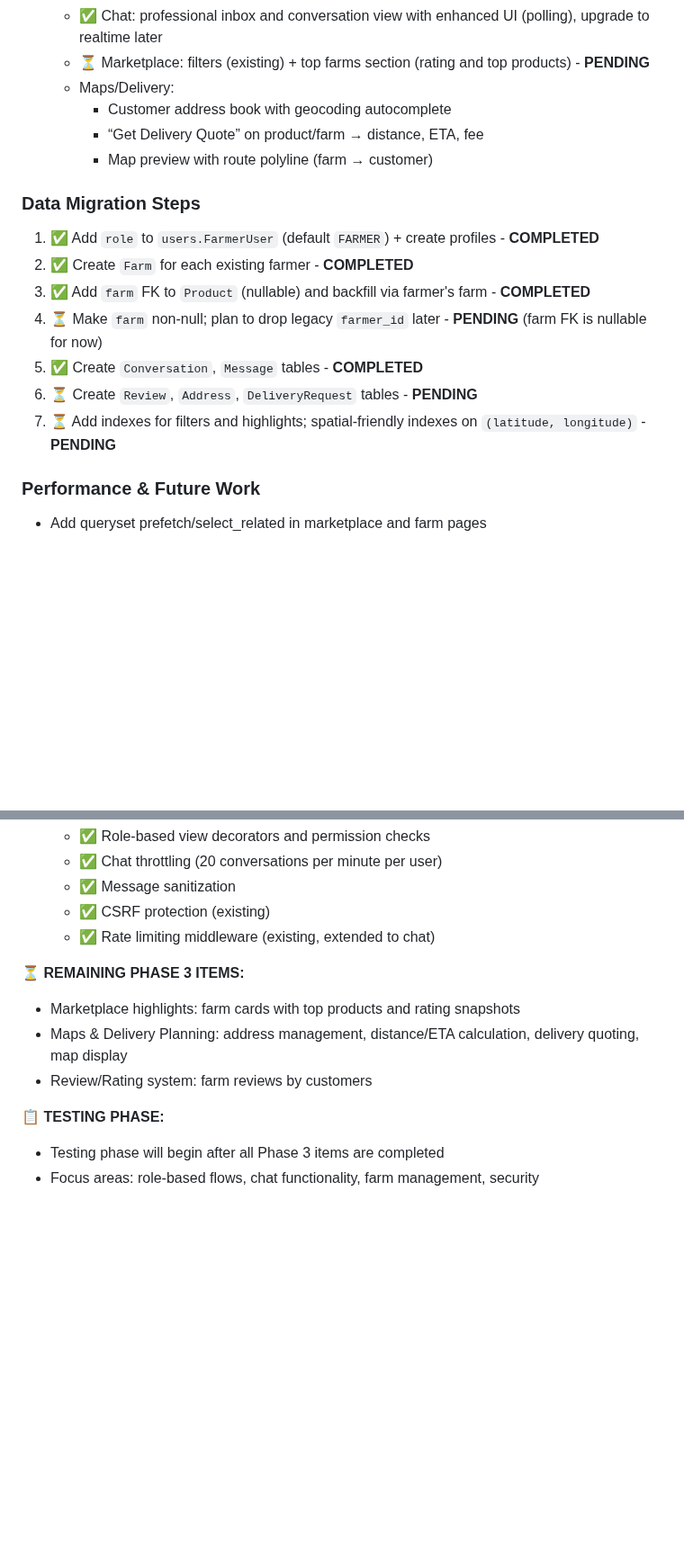
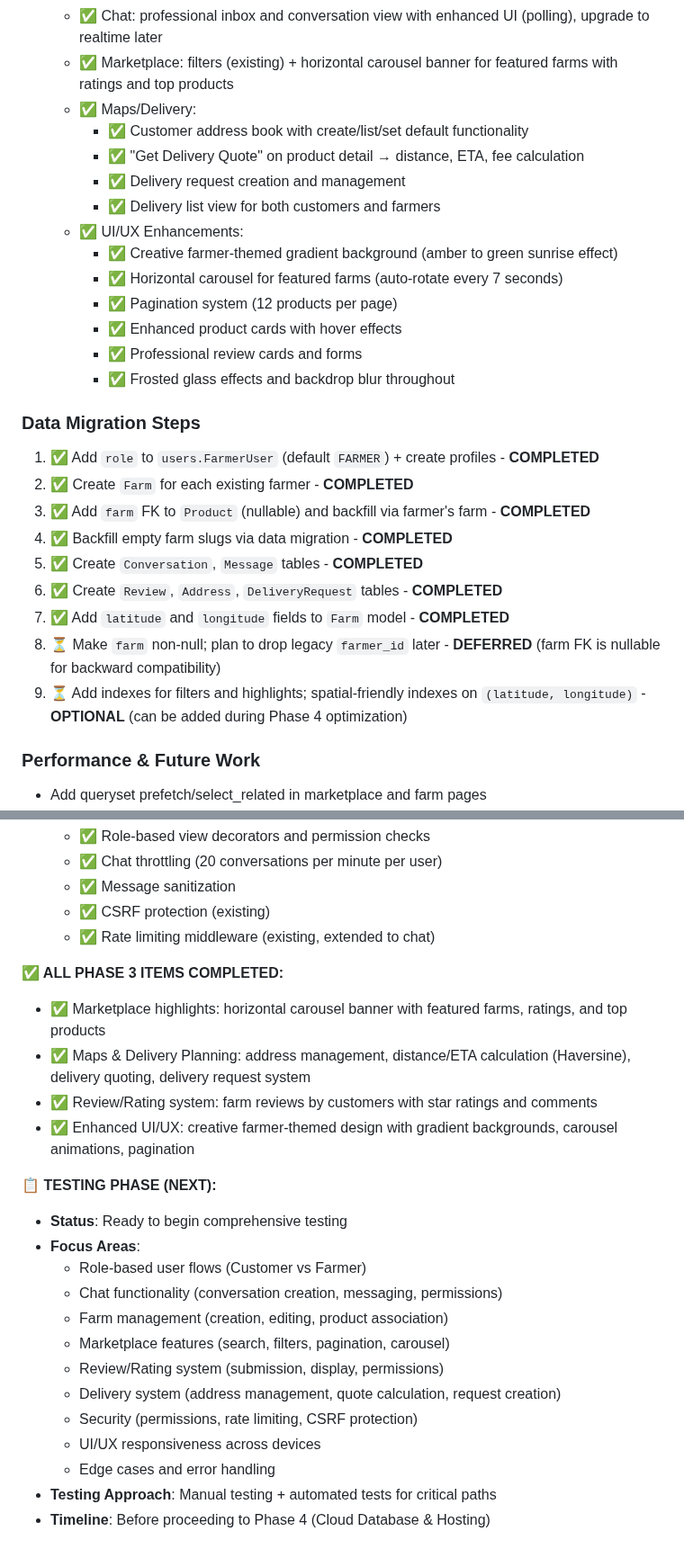
Before and after one commit to Kzu0-afk/farmIT-main, a Markdown page: FarmIT_COMPREHENSIVE.MD, 2 parts joined by grey strips. Shown at 90% size. GitHub-like rendering; blank space fills up the shorter version.

```diff
--- a/FarmIT_COMPREHENSIVE.MD
+++ b/FarmIT_COMPREHENSIVE.MD
@@ -315,18 +326,28 @@ If validated regionally, FarmIt can evolve into:
   - ✅ Chat: professional inbox and conversation view with enhanced UI (polling), upgrade to realtime later
-  - ⏳ Marketplace: filters (existing) + top farms section (rating and top products) - **PENDING**
-  - Maps/Delivery:
-    - Customer address book with geocoding autocomplete
-    - “Get Delivery Quote” on product/farm → distance, ETA, fee
-    - Map preview with route polyline (farm → customer)
+  - ✅ Marketplace: filters (existing) + horizontal carousel banner for featured farms with ratings and top products
+  - ✅ Maps/Delivery:
+    - ✅ Customer address book with create/list/set default functionality
+    - ✅ "Get Delivery Quote" on product detail → distance, ETA, fee calculation
+    - ✅ Delivery request creation and management
+    - ✅ Delivery list view for both customers and farmers
+  - ✅ UI/UX Enhancements:
+    - ✅ Creative farmer-themed gradient background (amber to green sunrise effect)
+    - ✅ Horizontal carousel for featured farms (auto-rotate every 7 seconds)
+    - ✅ Pagination system (12 products per page)
+    - ✅ Enhanced product cards with hover effects
+    - ✅ Professional review cards and forms
+    - ✅ Frosted glass effects and backdrop blur throughout
 
 ### Data Migration Steps
 1) ✅ Add `role` to `users.FarmerUser` (default `FARMER`) + create profiles - **COMPLETED**
 2) ✅ Create `Farm` for each existing farmer - **COMPLETED**
 3) ✅ Add `farm` FK to `Product` (nullable) and backfill via farmer's farm - **COMPLETED**
-4) ⏳ Make `farm` non-null; plan to drop legacy `farmer_id` later - **PENDING** (farm FK is nullable for now)
+4) ✅ Backfill empty farm slugs via data migration - **COMPLETED**
 5) ✅ Create `Conversation`, `Message` tables - **COMPLETED**
-6) ⏳ Create `Review`, `Address`, `DeliveryRequest` tables - **PENDING**
-7) ⏳ Add indexes for filters and highlights; spatial-friendly indexes on `(latitude, longitude)` - **PENDING**
+6) ✅ Create `Review`, `Address`, `DeliveryRequest` tables - **COMPLETED**
+7) ✅ Add `latitude` and `longitude` fields to `Farm` model - **COMPLETED**
+8) ⏳ Make `farm` non-null; plan to drop legacy `farmer_id` later - **DEFERRED** (farm FK is nullable for backward compatibility)
+9) ⏳ Add indexes for filters and highlights; spatial-friendly indexes on `(latitude, longitude)` - **OPTIONAL** (can be added during Phase 4 optimization)
 
 ### Performance & Future Work
 - Add queryset prefetch/select_related in marketplace and farm pages
@@ -370,11 +391,23 @@ If validated regionally, FarmIt can evolve into:
    - ✅ CSRF protection (existing)
    - ✅ Rate limiting middleware (existing, extended to chat)
 
-**⏳ REMAINING PHASE 3 ITEMS:**
-- Marketplace highlights: farm cards with top products and rating snapshots
-- Maps & Delivery Planning: address management, distance/ETA calculation, delivery quoting, map display
-- Review/Rating system: farm reviews by customers
+**✅ ALL PHASE 3 ITEMS COMPLETED:**
+- ✅ Marketplace highlights: horizontal carousel banner with featured farms, ratings, and top products
+- ✅ Maps & Delivery Planning: address management, distance/ETA calculation (Haversine), delivery quoting, delivery request system
+- ✅ Review/Rating system: farm reviews by customers with star ratings and comments
+- ✅ Enhanced UI/UX: creative farmer-themed design with gradient backgrounds, carousel animations, pagination
 
-**📋 TESTING PHASE:**
-- Testing phase will begin after all Phase 3 items are completed
-- Focus areas: role-based flows, chat functionality, farm management, security
+**📋 TESTING PHASE (NEXT):**
+- **Status**: Ready to begin comprehensive testing
+- **Focus Areas**:
+  - Role-based user flows (Customer vs Farmer)
+  - Chat functionality (conversation creation, messaging, permissions)
+  - Farm management (creation, editing, product association)
+  - Marketplace features (search, filters, pagination, carousel)
+  - Review/Rating system (submission, display, permissions)
+  - Delivery system (address management, quote calculation, request creation)
+  - Security (permissions, rate limiting, CSRF protection)
+  - UI/UX responsiveness across devices
+  - Edge cases and error handling
+- **Testing Approach**: Manual testing + automated tests for critical paths
+- **Timeline**: Before proceeding to Phase 4 (Cloud Database & Hosting)
```
Also changed, not shown: other parts of FarmIT_COMPREHENSIVE.MD (+47 -36 lines).
